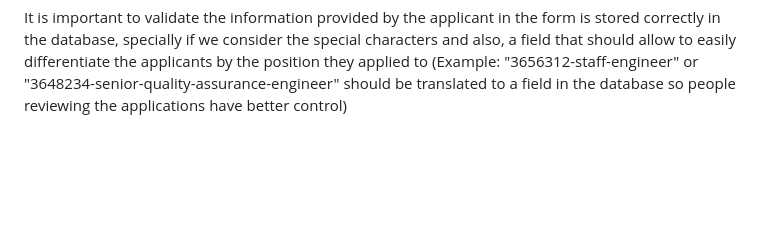
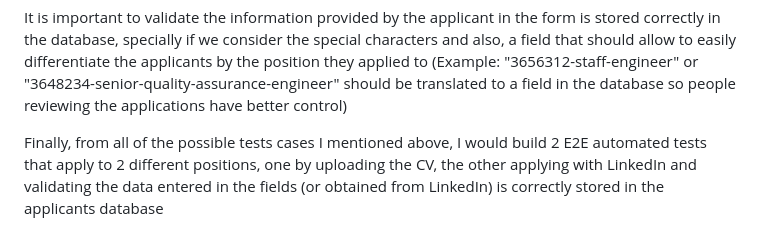
Before and after one commit to cmm777/ProjectN, a Markdown page: README.md, the part around the change. GitHub-like rendering; blank space fills up the shorter version.

```diff
--- a/README.md
+++ b/README.md
@@ -43,3 +43,5 @@ The validations performed on the UI should be also done on the backend side to a
 Additional test cases can be added to validate the optional fields content do not cause issues when added to to the form/request
 
 It is important to validate the information provided by the applicant in the form is stored correctly in the database, specially if we consider the special characters and also, a field that should allow to easily differentiate the applicants by the position they applied to (Example: "3656312-staff-engineer" or "3648234-senior-quality-assurance-engineer" should be translated to a field in the database so people reviewing the applications have better control)
+
+Finally, from all of the possible tests cases I mentioned above, I would build 2 E2E automated tests that apply to 2 different positions, one by uploading the CV, the other applying with LinkedIn and validating the data entered in the fields (or obtained from LinkedIn) is correctly stored in the applicants database
```
